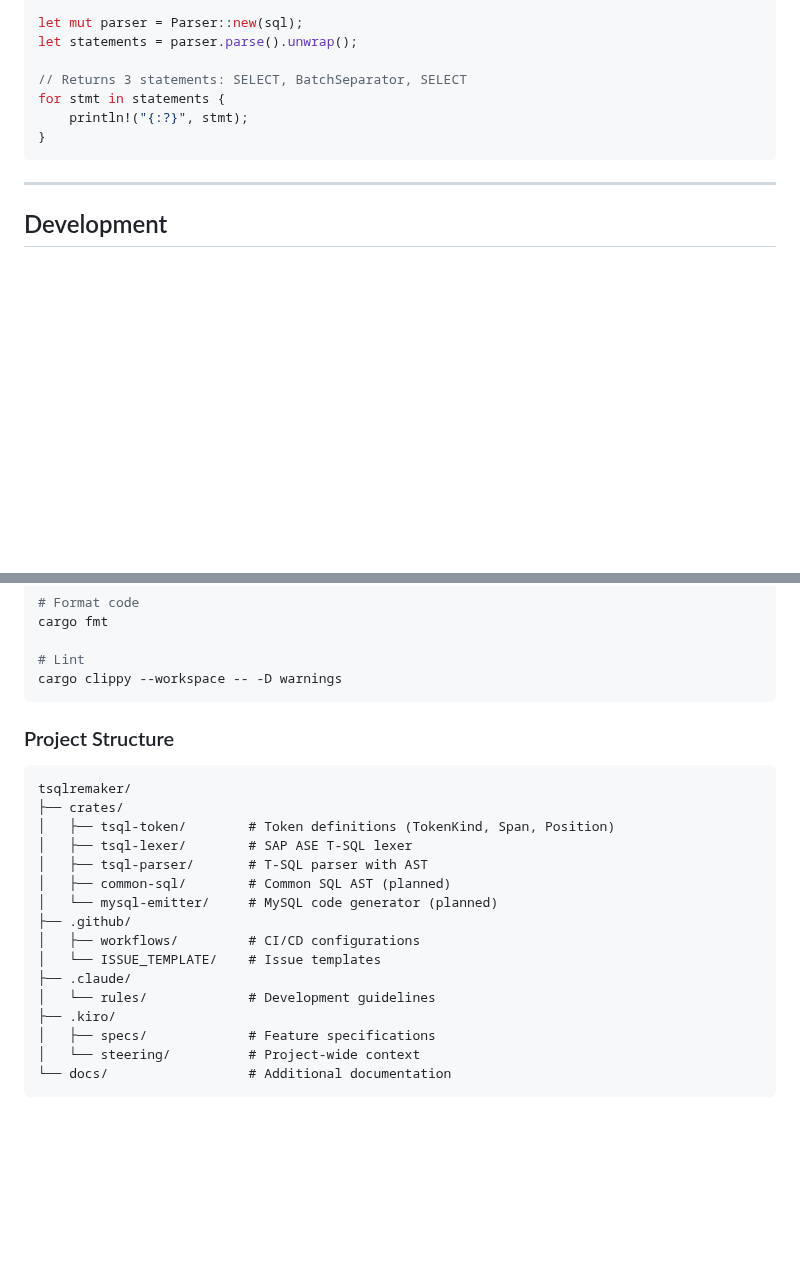
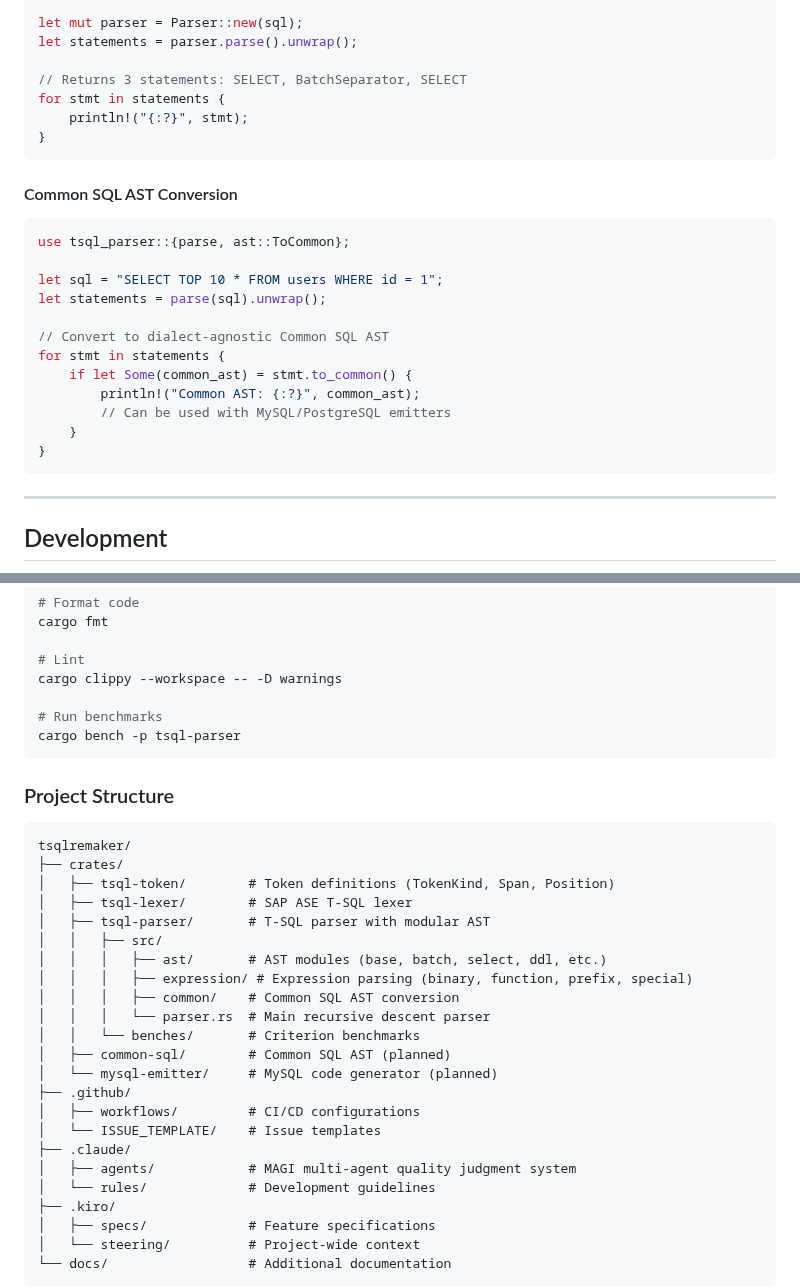
Before and after one commit to Protom512/tsqlremaker, a Markdown page: README.md, 2 parts joined by grey strips. Rendered like a GitHub page; blank space fills up the shorter version.

````diff
--- a/README.md
+++ b/README.md
@@ -212,6 +225,23 @@ for stmt in statements {
 }
 ```
 
+#### Common SQL AST Conversion
+
+```rust
+use tsql_parser::{parse, ast::ToCommon};
+
+let sql = "SELECT TOP 10 * FROM users WHERE id = 1";
+let statements = parse(sql).unwrap();
+
+// Convert to dialect-agnostic Common SQL AST
+for stmt in statements {
+    if let Some(common_ast) = stmt.to_common() {
+        println!("Common AST: {:?}", common_ast);
+        // Can be used with MySQL/PostgreSQL emitters
+    }
+}
+```
+
 ---
 
 ## Development
@@ -239,6 +269,9 @@ cargo fmt
 
 # Lint
 cargo clippy --workspace -- -D warnings
+
+# Run benchmarks
+cargo bench -p tsql-parser
 ```
 
 ### Project Structure
@@ -248,13 +281,20 @@ tsqlremaker/
 ├── crates/
 │   ├── tsql-token/        # Token definitions (TokenKind, Span, Position)
 │   ├── tsql-lexer/        # SAP ASE T-SQL lexer
-│   ├── tsql-parser/       # T-SQL parser with AST
+│   ├── tsql-parser/       # T-SQL parser with modular AST
+│   │   ├── src/
+│   │   │   ├── ast/       # AST modules (base, batch, select, ddl, etc.)
+│   │   │   ├── expression/ # Expression parsing (binary, function, prefix, special)
+│   │   │   ├── common/    # Common SQL AST conversion
+│   │   │   └── parser.rs  # Main recursive descent parser
+│   │   └── benches/       # Criterion benchmarks
 │   ├── common-sql/        # Common SQL AST (planned)
 │   └── mysql-emitter/     # MySQL code generator (planned)
 ├── .github/
 │   ├── workflows/         # CI/CD configurations
 │   └── ISSUE_TEMPLATE/    # Issue templates
 ├── .claude/
+│   ├── agents/            # MAGI multi-agent quality judgment system
 │   └── rules/             # Development guidelines
 ├── .kiro/
 │   ├── specs/             # Feature specifications
````
Also changed, not shown: other parts of README.md (+33 -8 lines).
